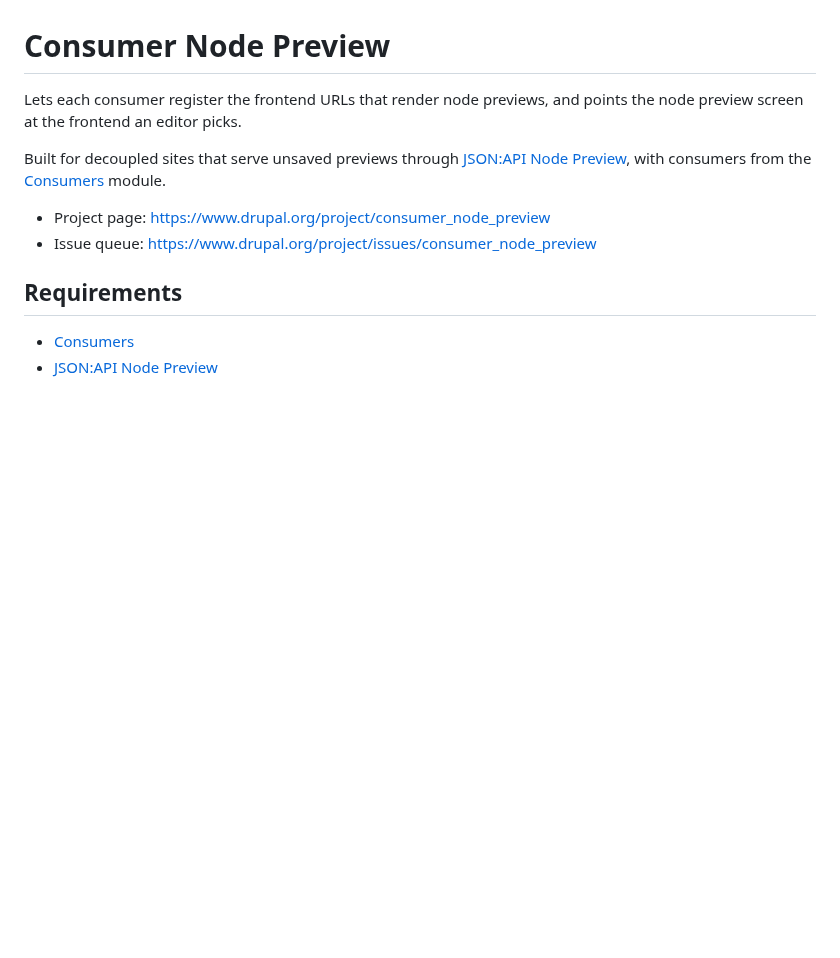
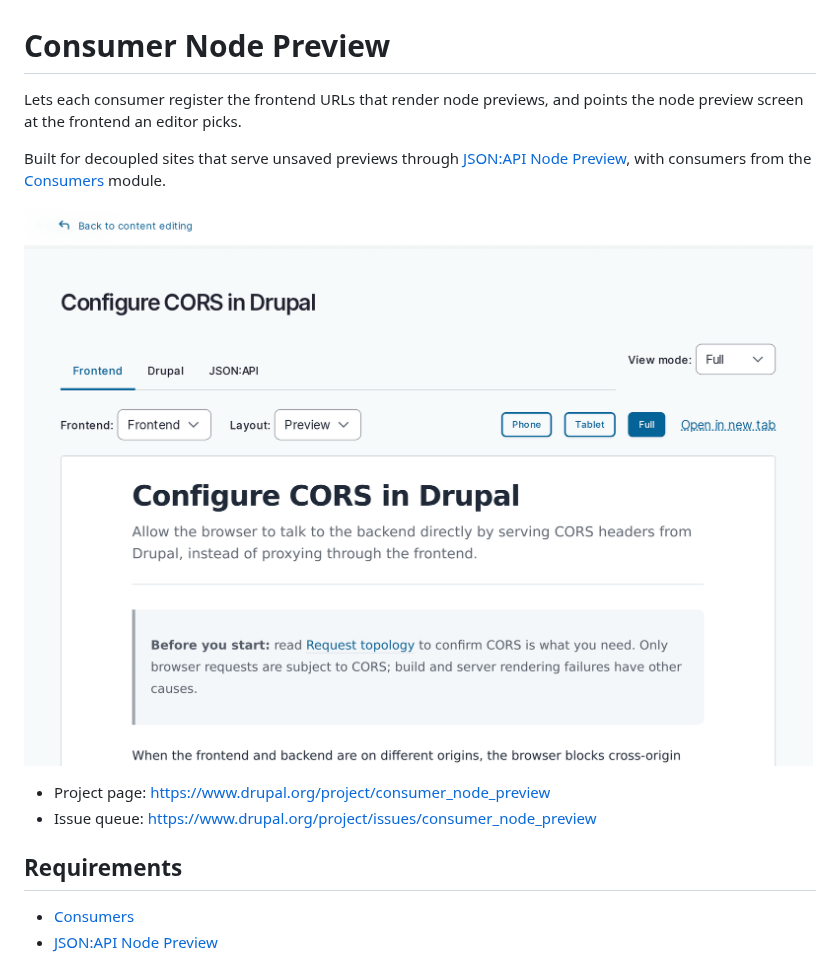
Before and after one commit to Decipher/consumer_node_preview, a Markdown page: README.md, the part around the change. Drawn GitHub-style; pictures changed too: docs/images/preview-screen.png (added); blank space fills up the shorter version.

Commit message:
docs(#1): show the preview screen in the README

```diff
--- a/README.md
+++ b/README.md
@@ -7,6 +7,8 @@ Built for decoupled sites that serve unsaved previews through
 [JSON:API Node Preview](https://www.drupal.org/project/jsonapi_node_preview),
 with consumers from the
 [Consumers](https://www.drupal.org/project/consumers) module.
+
+![Drupal's node preview screen. The Frontend tab frames the unsaved page in a decoupled frontend, below the Frontend and Layout selects and the Phone, Tablet and Full width buttons.](docs/images/preview-screen.png)
 
 - Project page: <https://www.drupal.org/project/consumer_node_preview>
 - Issue queue: <https://www.drupal.org/project/issues/consumer_node_preview>
```
Also changed, not shown: 1 other file.
